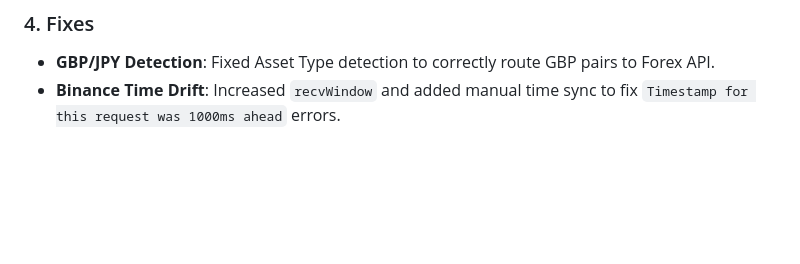
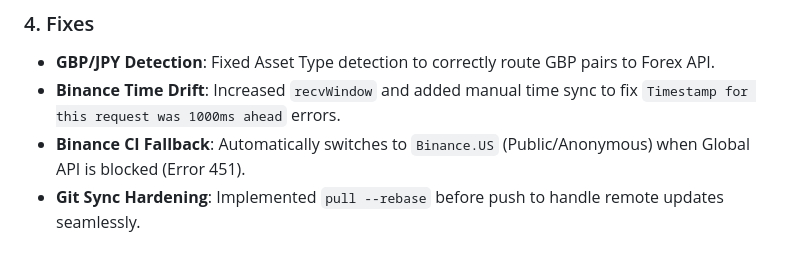
Before and after one commit to Amirlabai/bot-trader, a Markdown page: STATUS.md, the part around the change. Rendered like a GitHub page; blank space fills up the shorter version.

Commit message:
docs: Update STATUS.md with recent CI fixes

```diff
--- a/STATUS.md
+++ b/STATUS.md
@@ -66,3 +66,5 @@ _(*) Equity is estimated based on Entry Price (Unrealized PnL not real-time in t
 ### 4. Fixes
 - **GBP/JPY Detection**: Fixed Asset Type detection to correctly route GBP pairs to Forex API.
 - **Binance Time Drift**: Increased `recvWindow` and added manual time sync to fix `Timestamp for this request was 1000ms ahead` errors.
+- **Binance CI Fallback**: Automatically switches to `Binance.US` (Public/Anonymous) when Global API is blocked (Error 451).
+- **Git Sync Hardening**: Implemented `pull --rebase` before push to handle remote updates seamlessly.
```
